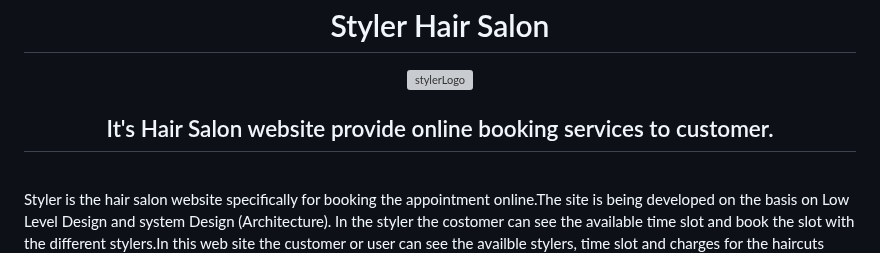
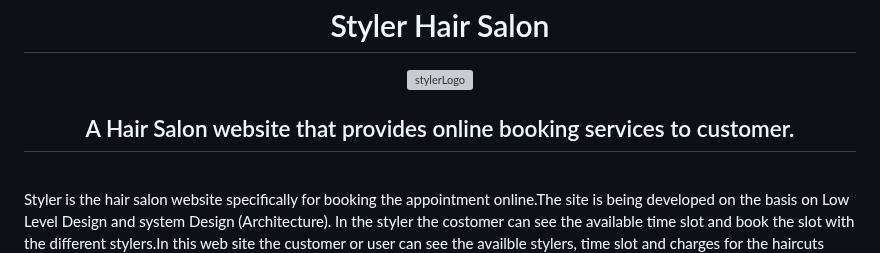
Before and after one commit to shanukajain/Styler, a Markdown page: README.md, the part around the change. Rendered like a GitHub page; grey boxes are pictures that could not be loaded.

Commit message:
desc updated

```diff
--- a/README.md
+++ b/README.md
@@ -1,6 +1,6 @@
 
 <div display:"flex" align="center"><h1 align="center"> Styler Hair Salon</h1> <img width="250" height="150" alt="stylerLogo" src="https://user-images.githubusercontent.com/113410376/229331252-8d035a7c-518b-4e17-8c2c-d68382c2aac8.png" > </div>
-<h2 align="center">It's Hair Salon website provide online booking services to customer. </h2>
+<h2 align="center">A Hair Salon website that provides online booking services to customer. </h2>
 <br>
 <p>Styler is the hair salon website specifically for booking the appointment online.The site is being developed on the basis on Low Level Design and system Design (Architecture). In the styler the costomer can see the available time slot and book the slot with the different stylers.In this web site the customer or user can see the availble stylers, time slot and charges for the haircuts over the website.
 </p>
```
